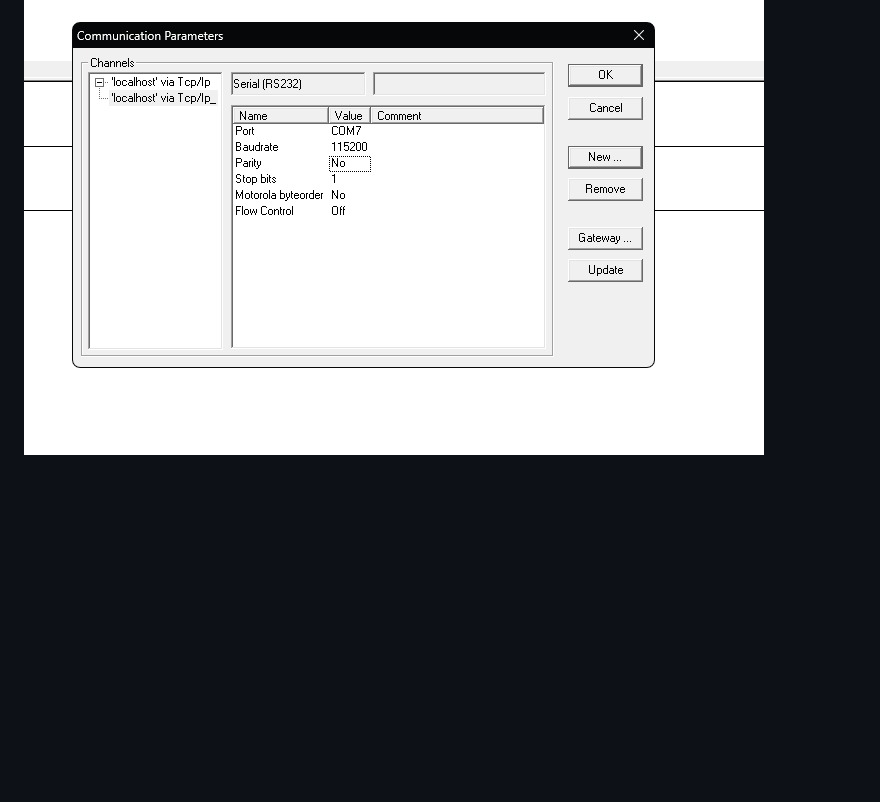
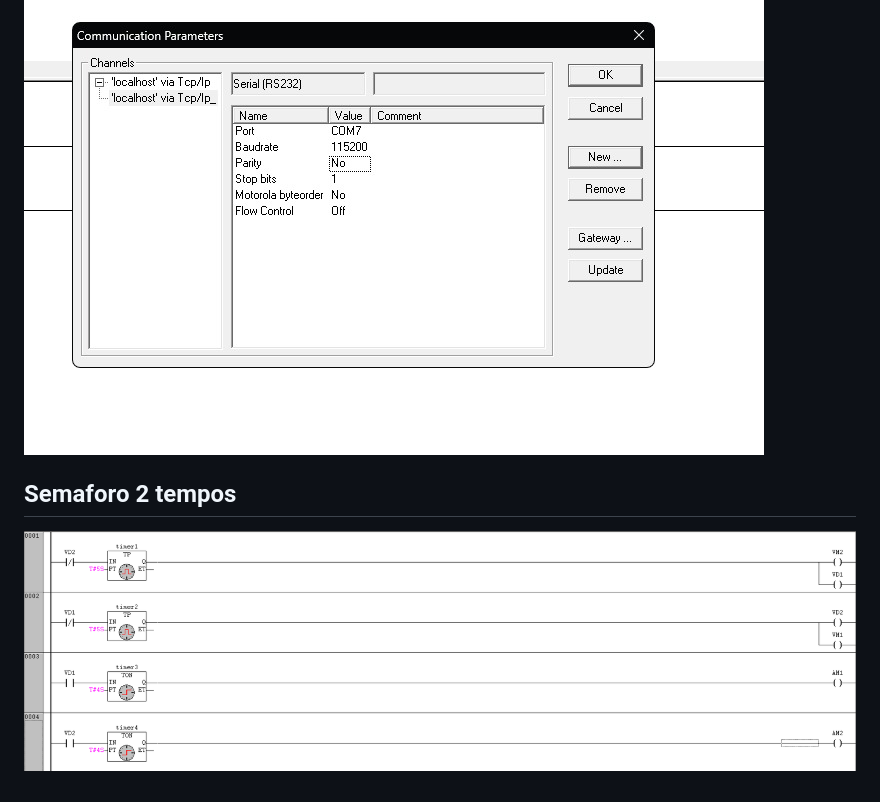
Before and after one commit to SlinkKnight/vicenzoMD, a Markdown page: Aula/Automação.md, the part around the change. Rendered like a GitHub page; pictures changed too: MEDIA/Pasted image 20260319113410.png (added); blank space fills up the shorter version.

Commit message:
vault backup: 2026-03-19 12:06:28

```diff
--- a/Aula/Automação.md
+++ b/Aula/Automação.md
@@ -139,3 +139,7 @@ B)
 ![](../MEDIA/Pasted%20image%2020260319101539.png)
 
 ![](../MEDIA/Pasted%20image%2020260319101554.png)
+
+## Semaforo 2 tempos
+
+![](../MEDIA/Pasted%20image%2020260319113410.png)
```
Also changed, not shown: 1 other file.
